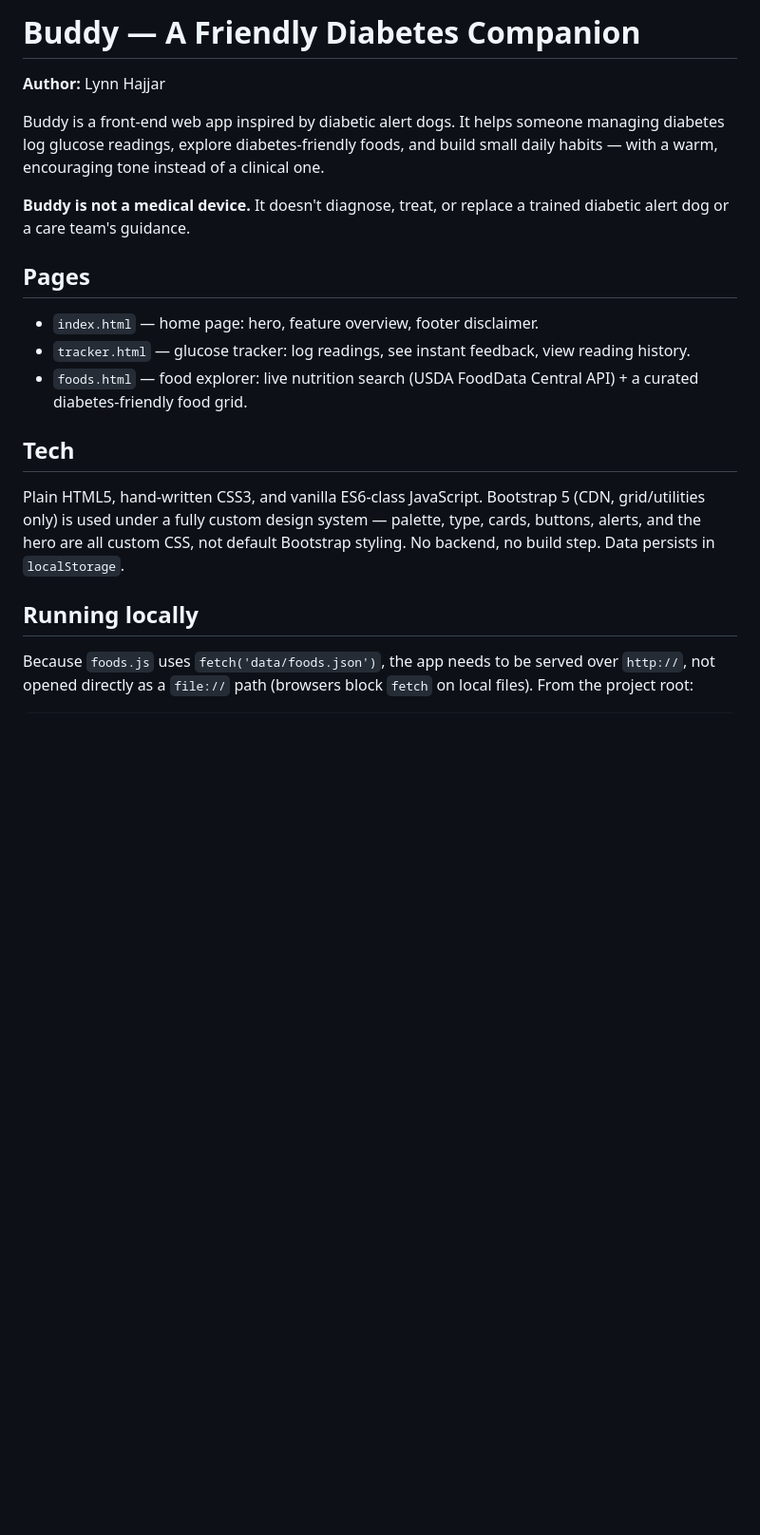
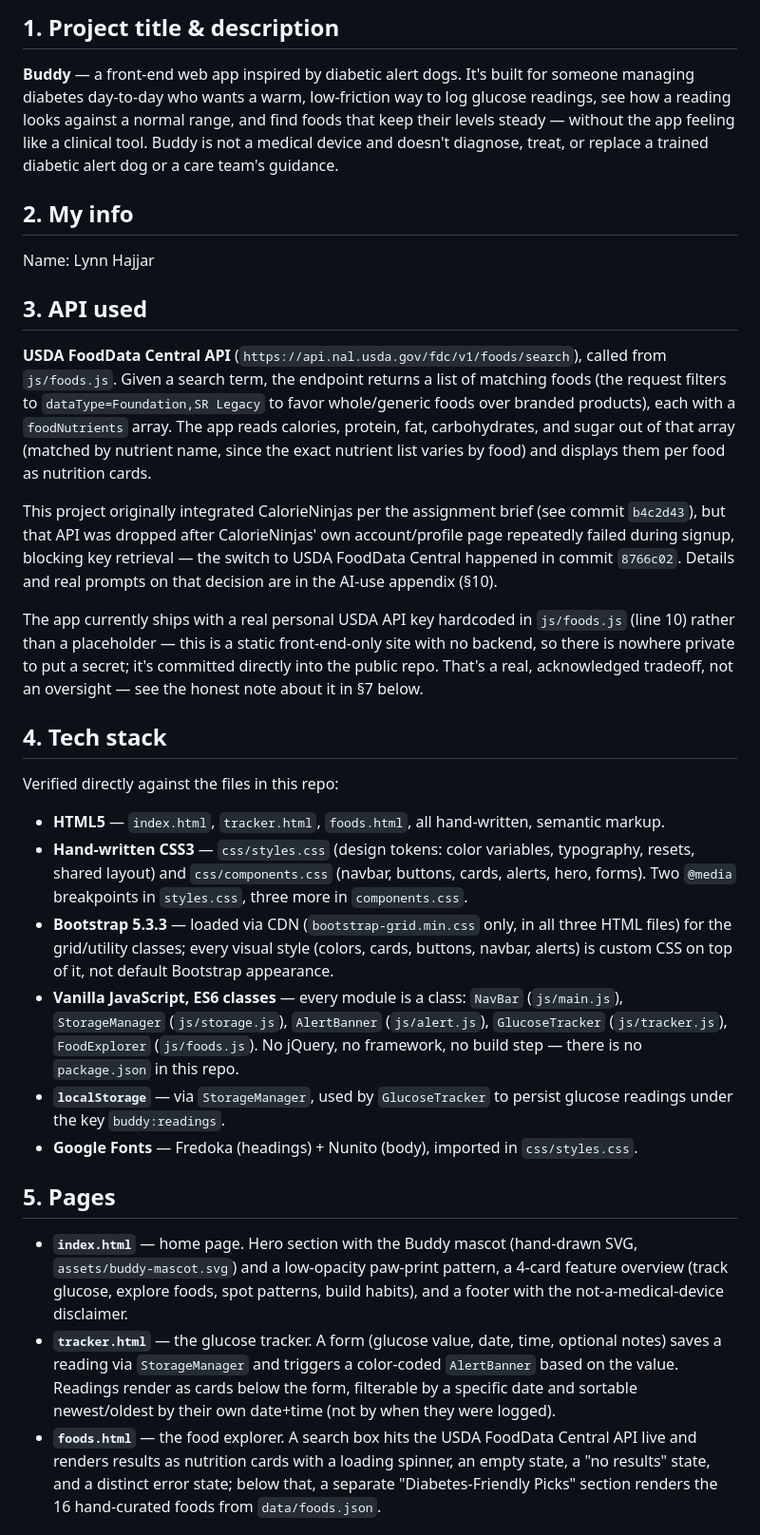
Before and after one commit to std-star/buddy-diabetes-companion, a Markdown page: README.md, the part around one of its changes. Shown at 95% size. Drawn GitHub-style; blank space fills up the shorter version.

```diff
--- a/README.md
+++ b/README.md
@@ -1,31 +1,53 @@
-# Buddy — A Friendly Diabetes Companion
+## 1. Project title & description
 
-**Author:** Lynn Hajjar
+**Buddy** — a front-end web app inspired by diabetic alert dogs. It's built
+for someone managing diabetes day-to-day who wants a warm, low-friction way
+to log glucose readings, see how a reading looks against a normal range,
+and find foods that keep their levels steady — without the app feeling like
+a clinical tool. Buddy is not a medical device and doesn't diagnose, treat,
+or replace a trained diabetic alert dog or a care team's guidance.
 
-Buddy is a front-end web app inspired by diabetic alert dogs. It helps someone
-managing diabetes log glucose readings, explore diabetes-friendly foods, and
-build small daily habits — with a warm, encouraging tone instead of a
-clinical one.
+## 2. My info
 
-**Buddy is not a medical device.** It doesn't diagnose, treat, or replace a
-trained diabetic alert dog or a care team's guidance.
+Name: Lynn Hajjar
 
-## Pages
+## 3. API used
 
-- `index.html` — home page: hero, feature overview, footer disclaimer.
-- `tracker.html` — glucose tracker: log readings, see instant feedback, view reading history.
-- `foods.html` — food explorer: live nutrition search (USDA FoodData Central API) + a curated diabetes-friendly food grid.
+**USDA FoodData Central API** (`https://api.nal.usda.gov/fdc/v1/foods/search`),
+called from `js/foods.js`. Given a search term, the endpoint returns a list
+of matching foods (the request filters to `dataType=Foundation,SR Legacy` to
+favor whole/generic foods over branded products), each with a `foodNutrients`
+array. The app reads calories, protein, fat, carbohydrates, and sugar out of
+that array (matched by nutrient name, since the exact nutrient list varies
+by food) and displays them per food as nutrition cards.
 
-## Tech
+This project originally integrated CalorieNinjas per the assignment brief
+(see commit `b4c2d43`), but that API was dropped after CalorieNinjas' own
+account/profile page repeatedly failed during signup, blocking key retrieval
+— the switch to USDA FoodData Central happened in commit `8766c02`. Details
+and real prompts on that decision are in the AI-use appendix (§10).
 
-Plain HTML5, hand-written CSS3, and vanilla ES6-class JavaScript. Bootstrap 5
-(CDN, grid/utilities only) is used under a fully custom design system —
-palette, type, cards, buttons, alerts, and the hero are all custom CSS, not
-default Bootstrap styling. No backend, no build step. Data persists in
-`localStorage`.
+The app currently ships with a real personal USDA API key hardcoded in
+`js/foods.js` (line 10) rather than a placeholder — this is a static
+front-end-only site with no backend, so there is nowhere private to put a
+secret; it's committed directly into the public repo. That's a real,
+acknowledged tradeoff, not an oversight — see the honest note about it in
+§7 below.
 
-## Running locally
+## 4. Tech stack
 
-Because `foods.js` uses `fetch('data/foods.json')`, the app needs to be served
-over `http://`, not opened directly as a `file://` path (browsers block
-`fetch` on local files). From the project root:
+Verified directly against the files in this repo:
+
+- **HTML5** — `index.html`, `tracker.html`, `foods.html`, all hand-written, semantic markup.
+- **Hand-written CSS3** — `css/styles.css` (design tokens: color variables, typography, resets, shared layout) and `css/components.css` (navbar, buttons, cards, alerts, hero, forms). Two `@media` breakpoints in `styles.css`, three more in `components.css`.
+- **Bootstrap 5.3.3** — loaded via CDN (`bootstrap-grid.min.css` only, in all three HTML files) for the grid/utility classes; every visual style (colors, cards, buttons, navbar, alerts) is custom CSS on top of it, not default Bootstrap appearance.
+- **Vanilla JavaScript, ES6 classes** — every module is a class: `NavBar` (`js/main.js`), `StorageManager` (`js/storage.js`), `AlertBanner` (`js/alert.js`), `GlucoseTracker` (`js/tracker.js`), `FoodExplorer` (`js/foods.js`). No jQuery, no framework, no build step — there is no `package.json` in this repo.
+- **`localStorage`** — via `StorageManager`, used by `GlucoseTracker` to persist glucose readings under the key `buddy:readings`.
+- **Google Fonts** — Fredoka (headings) + Nunito (body), imported in `css/styles.css`.
+
+## 5. Pages
+
+- **`index.html`** — home page. Hero section with the Buddy mascot (hand-drawn SVG, `assets/buddy-mascot.svg`) and a low-opacity paw-print pattern, a 4-card feature overview (track glucose, explore foods, spot patterns, build habits), and a footer with the not-a-medical-device disclaimer.
+- **`tracker.html`** — the glucose tracker. A form (glucose value, date, time, optional notes) saves a reading via `StorageManager` and triggers a color-coded `AlertBanner` based on the value. Readings render as cards below the form, filterable by a specific date and sortable newest/oldest by their own date+time (not by when they were logged).
+- **`foods.html`** — the food explorer. A search box hits the USDA FoodData Central API live and renders results as nutrition cards with a loading spinner, an empty state, a "no results" state, and a distinct error state; below that, a separate "Diabetes-Friendly Picks" section renders the 16 hand-curated foods from `data/foods.json`.
+
```
Also changed, not shown: other parts of README.md (+132 -101 lines).
